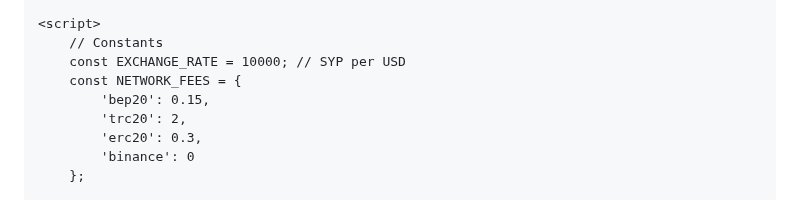
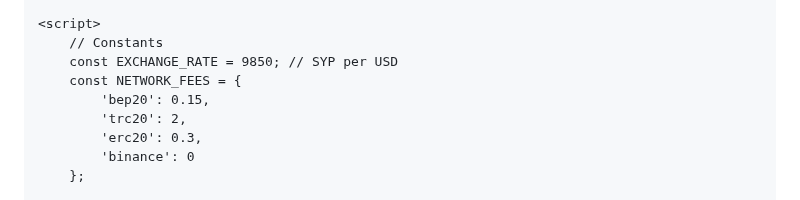
Before and after one commit to alimahmoud001/Syriaisdt, a Markdown page: README.md, the part around the change. GitHub-like rendering.

```diff
--- a/README.md
+++ b/README.md
@@ -728,7 +728,7 @@
 
     <script>
         // Constants
-        const EXCHANGE_RATE = 10000; // SYP per USD
+        const EXCHANGE_RATE = 9850; // SYP per USD
         const NETWORK_FEES = {
             'bep20': 0.15,
             'trc20': 2,
```
